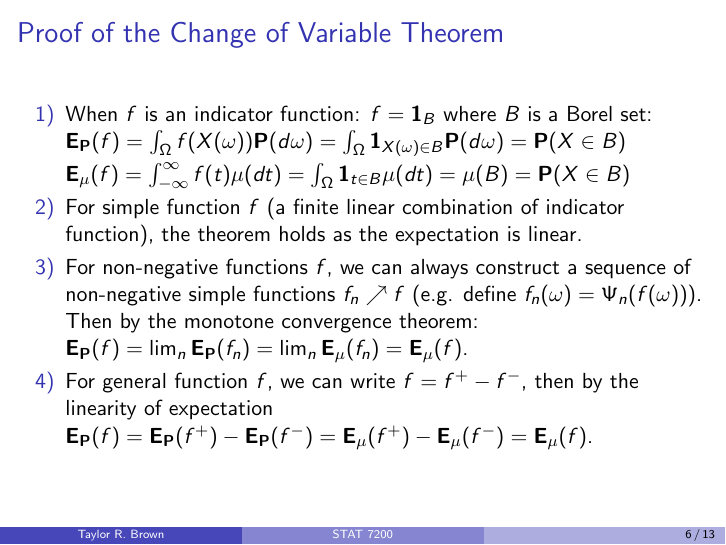
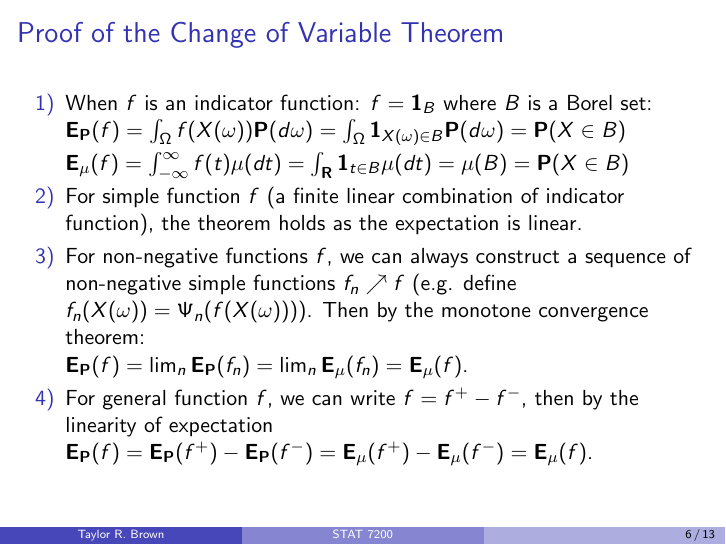
Before and after one commit to tbrown122387/stat7200_slides, LaTeX slides (slide14.tex): page 6 of 13. Compiled offline with pdfLaTeX.

Commit message:
fix typo

```diff
--- a/slide14.tex
+++ b/slide14.tex
@@ -111,12 +111,12 @@
                 \item<1->[1)] When $f$ is an indicator function: $f=\BI_B$ where $B$ is a Borel set:
 
                 $\BE_{\BP} (f)=  \int_{\Omega} f(X(\omega) )\mathbf{P} (d\omega)=\int_{\Omega} \BI_{X(\omega) \in B} \mathbf{P} (d\omega)=\BP(X\in B)$
-                \item<2->[]    $\BE_{\mu}(f) = \int_{-\infty}^{\infty} f(t) \mu(dt) =\int_{\Omega} \BI_{t \in B} \mu(dt)=\mu(B)=\BP(X\in B)$
+                \item<2->[]    $\BE_{\mu}(f) = \int_{-\infty}^{\infty} f(t) \mu(dt) =\int_{\mathbf{R}} \BI_{t \in B} \mu(dt)=\mu(B)=\BP(X\in B)$
 
 
                \item<3->[2)] For simple function $f$ (a finite linear combination of indicator function), the theorem holds as the expectation is linear.
 
-                              \item<4->[3)] For non-negative functions $f$, we can always construct a sequence of non-negative simple functions $f_n\nearrow f$ (e.g. define $f_n(\omega) = \Psi_n(f(\omega))$). Then by the monotone convergence theorem:
+                              \item<4->[3)] For non-negative functions $f$, we can always construct a sequence of non-negative simple functions $f_n\nearrow f$ (e.g. define $f_n(X(\omega)) = \Psi_n(f(X(\omega)))$). Then by the monotone convergence theorem:
 
                               $\BE_{\BP} (f) =\lim_n \BE_{\BP} (f_n)=\lim_n \BE_{\mu} (f_n) =\BE_{\mu} (f)$.
 
```
Also changed, not shown: slide14.pdf.
